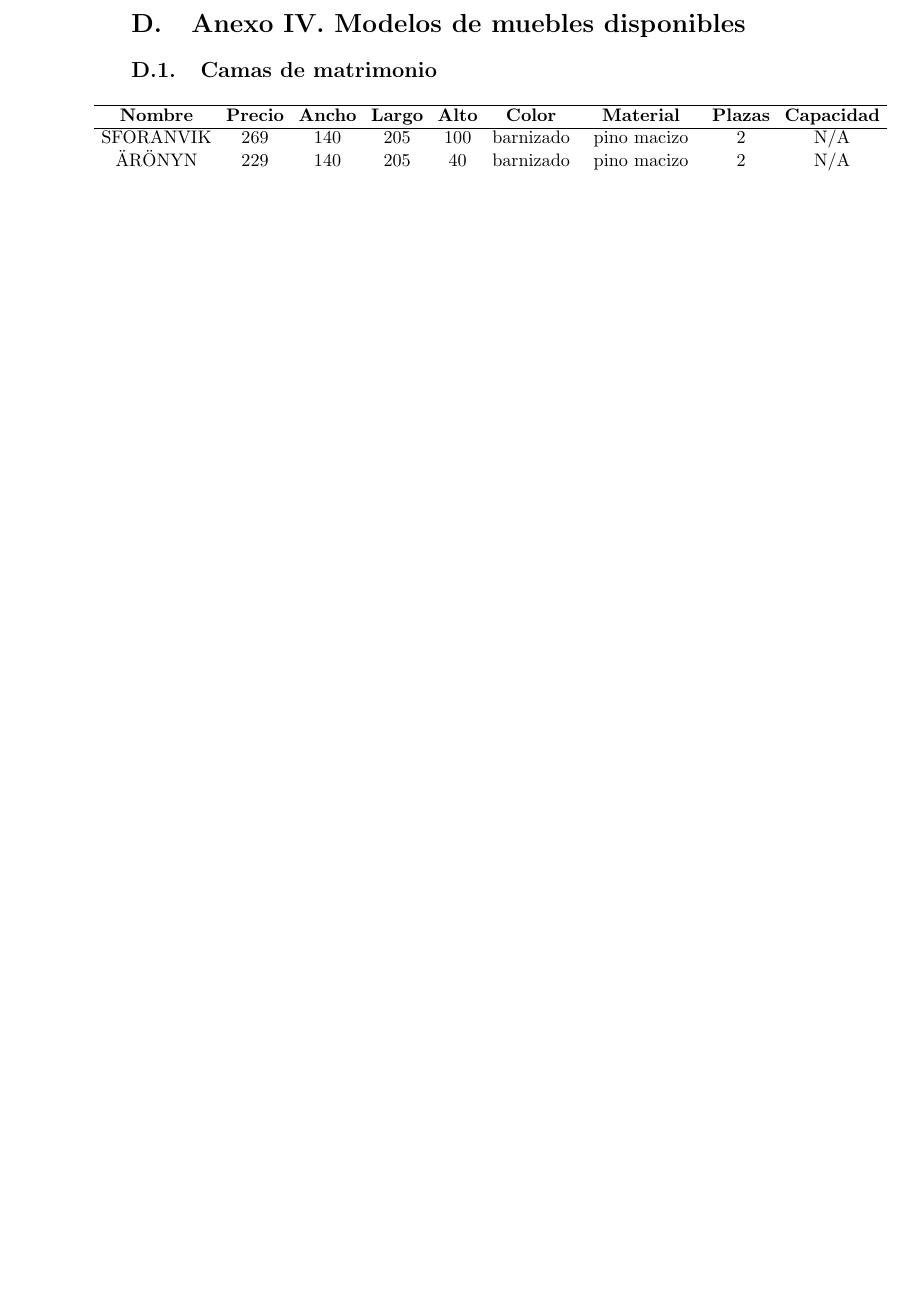
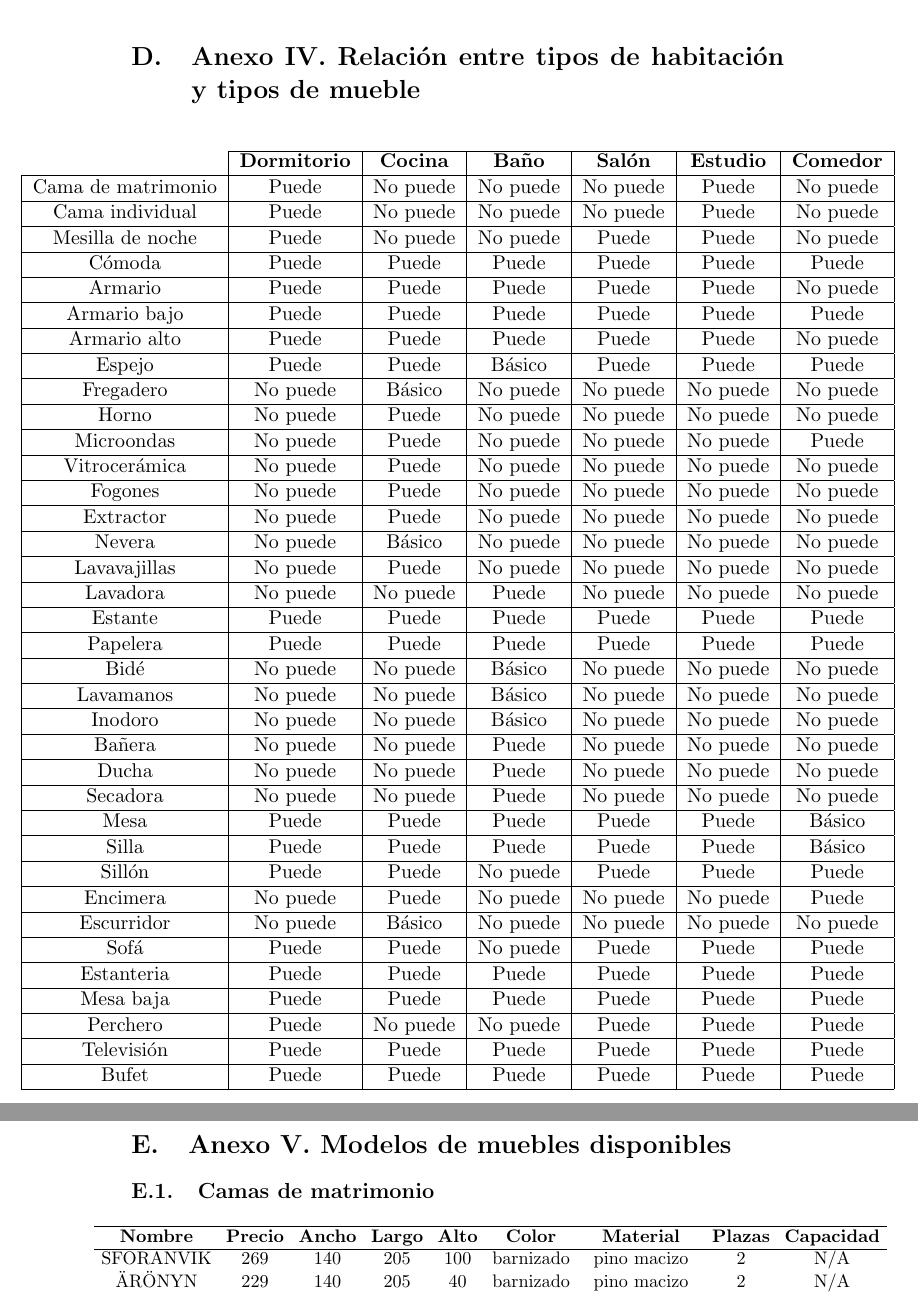
Before and after one commit to parsons-project/interiores, a LaTeX document (E1/interiores.tex, which reads E1/anexos.tex, E1/anexos/muebles.tex, E1/anexos/relacion.tex): part of page 19 of 30 before the commit and two parts of pages 19 and 20 of 31 after it, the two joined at a grey line, cut at the place of the change, the shorter picture padded with empty space. Compiled offline with pdfLaTeX.

Commit message:
Afegida la relació entre tipos de mobles i habitacions i restructuració dels tipus de moble

```diff
--- a/E1/anexos.tex
+++ b/E1/anexos.tex
@@ -2,4 +2,5 @@
 \include{./anexos/restricciones}
 \include{./anexos/habitaciones}
 \include{./anexos/tipos}
+\include{./anexos/relacion}
 \include{./anexos/muebles}
--- a/E1/anexos/muebles.tex
+++ b/E1/anexos/muebles.tex
@@ -1,4 +1,4 @@
-\section{Anexo IV. Modelos de muebles disponibles}
+\section{Anexo V. Modelos de muebles disponibles}
 \label{anexo_muebles}
 
 \newenvironment{tmobles}[1] % Ens creem un nou environment (begins ends)
--- /dev/null
+++ b/E1/anexos/relacion.tex
@@ -0,0 +1,48 @@
+\section{Anexo IV. Relación entre tipos de habitación y tipos de mueble}
+\label{anexo_relaciones}
+\vspace{0.5cm}
+\begin{adjustwidth}{-1in}{-1in}
+  \begin{center}
+    \begin{tabular}{c|*{6}{c|}}
+  \cline{2-7}
+         & \textbf{Dormitorio} & \textbf{Cocina} & \textbf{Baño} & \textbf{Salón} & \textbf{Estudio} & \textbf{Comedor}\\ \hline
+\multicolumn{1}{|c|}{Cama de matrimonio} & Puede & No puede & No puede & No puede & Puede & No puede\\ \hline
+\multicolumn{1}{|c|}{Cama individual} & Puede & No puede & No puede & No puede & Puede & No puede\\ \hline
+\multicolumn{1}{|c|}{Mesilla de noche} & Puede & No puede & No puede & Puede & Puede & No puede\\ \hline
+\multicolumn{1}{|c|}{Cómoda} & Puede & Puede & Puede & Puede & Puede & Puede\\ \hline
+\multicolumn{1}{|c|}{Armario} & Puede & Puede & Puede & Puede & Puede & No puede\\ \hline
+\multicolumn{1}{|c|}{Armario bajo} & Puede & Puede & Puede & Puede & Puede & Puede\\ \hline
+\multicolumn{1}{|c|}{Armario alto} & Puede & Puede & Puede & Puede & Puede & No puede\\ \hline
+\multicolumn{1}{|c|}{Espejo} & Puede & Puede & Básico & Puede & Puede & Puede\\ \hline
+\multicolumn{1}{|c|}{Fregadero} & No puede & Básico & No puede & No puede & No puede & No puede\\ \hline
+\multicolumn{1}{|c|}{Horno} & No puede & Puede & No puede & No puede & No puede & No puede\\ \hline
+\multicolumn{1}{|c|}{Microondas} & No puede & Puede & No puede & No puede & No puede & Puede\\ \hline
+\multicolumn{1}{|c|}{Vitrocerámica} & No puede & Puede & No puede & No puede & No puede & No puede\\ \hline
+\multicolumn{1}{|c|}{Fogones} & No puede & Puede & No puede & No puede & No puede & No puede\\ \hline
+\multicolumn{1}{|c|}{Extractor} & No puede & Puede & No puede & No puede & No puede & No puede\\ \hline
+\multicolumn{1}{|c|}{Nevera} & No puede & Básico & No puede & No puede & No puede & No puede\\ \hline
+\multicolumn{1}{|c|}{Lavavajillas} & No puede & Puede & No puede & No puede & No puede & No puede\\ \hline
+\multicolumn{1}{|c|}{Lavadora} & No puede & No puede & Puede & No puede & No puede & No puede\\ \hline
+\multicolumn{1}{|c|}{Estante} & Puede & Puede & Puede & Puede & Puede & Puede\\ \hline
+\multicolumn{1}{|c|}{Papelera} & Puede & Puede & Puede & Puede & Puede & Puede\\ \hline
+\multicolumn{1}{|c|}{Bidé} & No puede & No puede & Básico & No puede & No puede & No puede\\ \hline
+\multicolumn{1}{|c|}{Lavamanos} & No puede & No puede & Básico & No puede & No puede & No puede\\ \hline
+\multicolumn{1}{|c|}{Inodoro} & No puede & No puede & Básico & No puede & No puede & No puede\\ \hline
+\multicolumn{1}{|c|}{Bañera} & No puede & No puede & Puede & No puede & No puede & No puede\\ \hline
+\multicolumn{1}{|c|}{Ducha} & No puede & No puede & Puede & No puede & No puede & No puede\\ \hline
+\multicolumn{1}{|c|}{Secadora} & No puede & No puede & Puede & No puede & No puede & No puede\\ \hline
+\multicolumn{1}{|c|}{Mesa} & Puede & Puede & Puede & Puede & Puede & Básico\\ \hline
+\multicolumn{1}{|c|}{Silla} & Puede & Puede & Puede & Puede & Puede & Básico\\ \hline
+\multicolumn{1}{|c|}{Sillón} & Puede & Puede & No puede & Puede & Puede & Puede\\ \hline
+\multicolumn{1}{|c|}{Encimera} & No puede & Puede & No puede & No puede & No puede & Puede\\ \hline
+\multicolumn{1}{|c|}{Escurridor} & No puede & Básico & No puede & No puede & No puede & No puede\\ \hline
+\multicolumn{1}{|c|}{Sofá} & Puede & Puede & No puede & Puede & Puede & Puede\\ \hline
+\multicolumn{1}{|c|}{Estanteria} & Puede & Puede & Puede & Puede & Puede & Puede\\ \hline
+\multicolumn{1}{|c|}{Mesa baja} & Puede & Puede & Puede & Puede & Puede & Puede\\ \hline
+\multicolumn{1}{|c|}{Perchero} & Puede & No puede & No puede & Puede & Puede & Puede\\ \hline
+\multicolumn{1}{|c|}{Televisión} & Puede & Puede & Puede & Puede & Puede & Puede\\ \hline
+\multicolumn{1}{|c|}{Bufet} & Puede & Puede & Puede & Puede & Puede & Puede\\ \hline
+
+\end{tabular}
+  \end{center}
+\end{adjustwidth}
```
Also changed, not shown: E1/anexos/habitaciones.tex (+1 -1 lines), E1/anexos/tipos.tex (+1 -1 lines).
